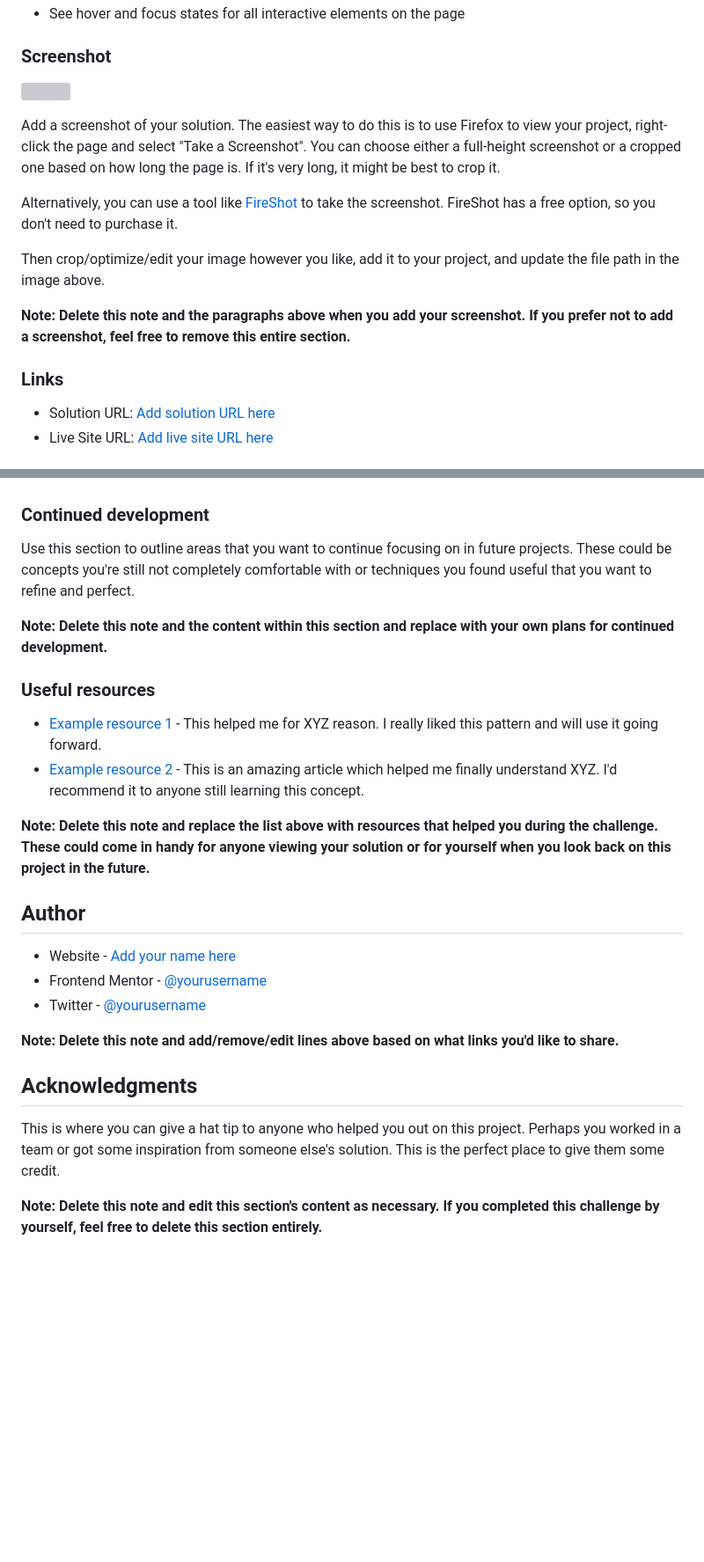
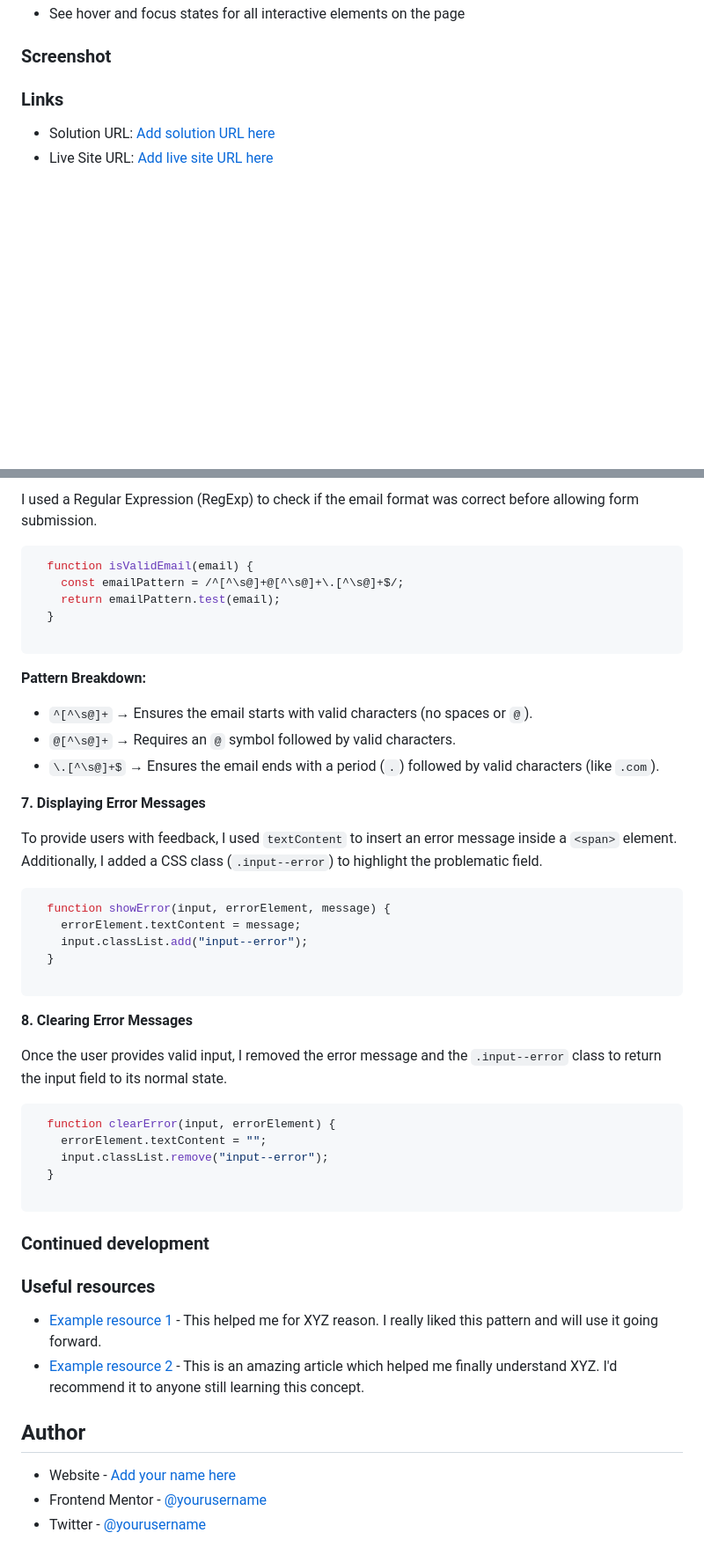
Before and after one commit to vladyslav-shulhach/newsletter-sign-up-with-success-message-main, a Markdown page: README-template.md, 2 parts joined by grey strips. Shown at 88% size. Rendered like a GitHub page; blank space fills up the shorter version; grey boxes are pictures that could not be loaded.

````diff
--- a/README-template.md
+++ b/README-template.md
@@ -38,11 +35,4 @@ Users should be able to:
 
-Add a screenshot of your solution. The easiest way to do this is to use Firefox to view your project, right-click the page and select "Take a Screenshot". You can choose either a full-height screenshot or a cropped one based on how long the page is. If it's very long, it might be best to crop it.
-
-Alternatively, you can use a tool like [FireShot](https://getfireshot.com/) to take the screenshot. FireShot has a free option, so you don't need to purchase it.
-
-Then crop/optimize/edit your image however you like, add it to your project, and update the file path in the image above.
-
-**Note: Delete this note and the paragraphs above when you add your screenshot. If you prefer not to add a screenshot, feel free to remove this entire section.**
 
 ### Links
 
@@ -90,27 +121,55 @@ If you want more help with writing markdown, we'd recommend checking out [The Ma
+I used a Regular Expression (RegExp) to check if the email format was correct before allowing form submission.
+
+```javascript
+  function isValidEmail(email) {
+    const emailPattern = /^[^\s@]+@[^\s@]+\.[^\s@]+$/;
+    return emailPattern.test(email);
+  }
+
+```
+
+**Pattern Breakdown:**
+
+-   `^[^\s@]+` → Ensures the email starts with valid characters (no spaces or `@`).
+-   `@[^\s@]+` → Requires an `@` symbol followed by valid characters.
+-   `\.[^\s@]+$` → Ensures the email ends with a period (`.`) followed by valid characters (like `.com`).
+
+**7. Displaying Error Messages**
+
+To provide users with feedback, I used `textContent` to insert an error message inside a `<span>` element. Additionally, I added a CSS class (`.input--error`) to highlight the problematic field.
+
+```javascript
+  function showError(input, errorElement, message) {
+    errorElement.textContent = message;
+    input.classList.add("input--error");
+  }
+
+```
+
+**8. Clearing Error Messages**
+
+Once the user provides valid input, I removed the error message and the `.input--error` class to return the input field to its normal state.
+
+```javascript
+  function clearError(input, errorElement) {
+    errorElement.textContent = "";
+    input.classList.remove("input--error");
+  }
+
+```
 
 ### Continued development
 
-Use this section to outline areas that you want to continue focusing on in future projects. These could be concepts you're still not completely comfortable with or techniques you found useful that you want to refine and perfect.
 
-**Note: Delete this note and the content within this section and replace with your own plans for continued development.**
 
 ### Useful resources
 
 - [Example resource 1](https://www.example.com) - This helped me for XYZ reason. I really liked this pattern and will use it going forward.
 - [Example resource 2](https://www.example.com) - This is an amazing article which helped me finally understand XYZ. I'd recommend it to anyone still learning this concept.
 
-**Note: Delete this note and replace the list above with resources that helped you during the challenge. These could come in handy for anyone viewing your solution or for yourself when you look back on this project in the future.**
 
 ## Author
 
 - Website - [Add your name here](https://www.your-site.com)
 - Frontend Mentor - [@yourusername](https://www.frontendmentor.io/profile/yourusername)
 - Twitter - [@yourusername](https://www.twitter.com/yourusername)
-
-**Note: Delete this note and add/remove/edit lines above based on what links you'd like to share.**
-
-## Acknowledgments
-
-This is where you can give a hat tip to anyone who helped you out on this project. Perhaps you worked in a team or got some inspiration from someone else's solution. This is the perfect place to give them some credit.
-
-**Note: Delete this note and edit this section's content as necessary. If you completed this challenge by yourself, feel free to delete this section entirely.**
````
Also changed, not shown: other parts of README-template.md (+60 -22 lines).
